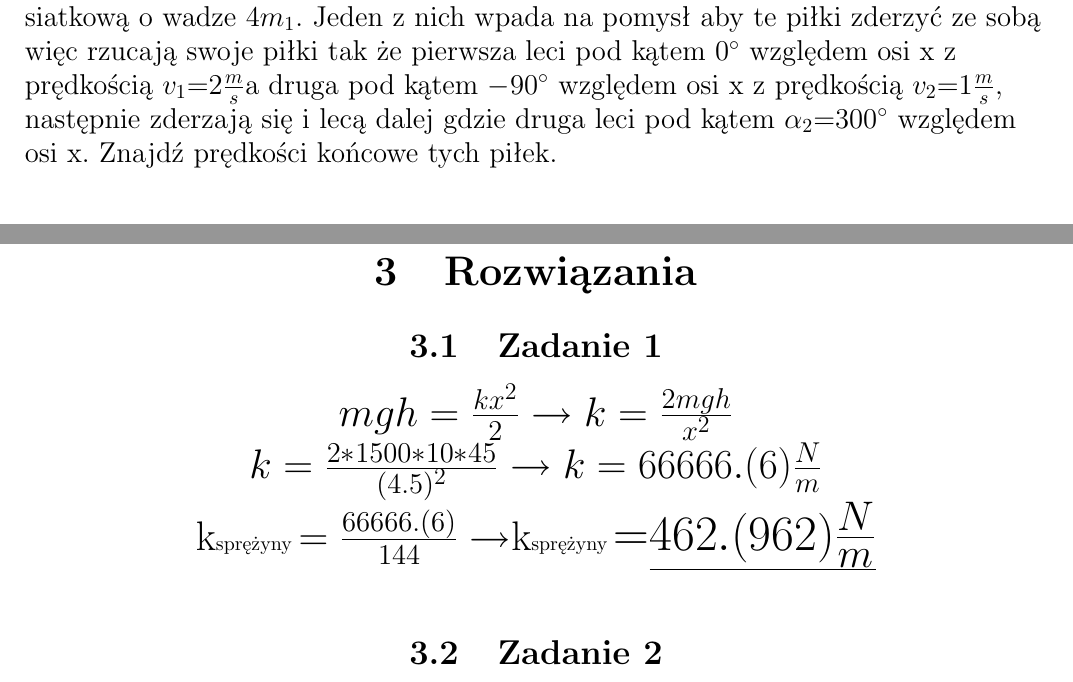
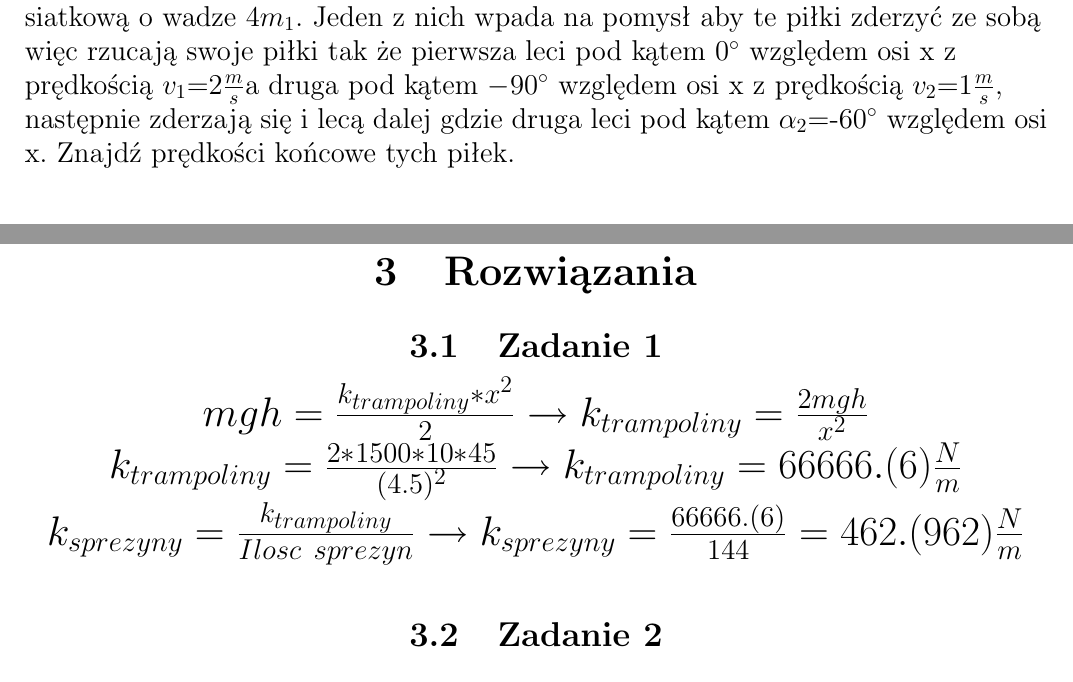
Before and after one commit to mnicho54/Fizyka, a LaTeX document (zadanie.tex): two parts of pages 2 and 3 of 4, joined at a grey line, cut so that both start at the same text. Compiled offline with pdfLaTeX.

Commit message:
Zadanie fixed 1
Signed-off-by: Byczax <byczqq136@gmail.com>

```diff
--- a/zadanie.tex
+++ b/zadanie.tex
@@ -53,7 +53,7 @@
     \begin{flushleft}
         Dwóch kolegów trenują z piłkami jeden z piłką tenisową o wadze $m_1$, drugi z piłką siatkową o wadze $4m_1$. Jeden z nich wpada na pomysł aby te piłki zderzyć ze sobą więc rzucają swoje piłki tak że
         pierwsza leci pod kątem $0^\circ$ względem osi x z prędkością $v_1$=2$\frac{m}{s}$a druga pod kątem $-90^\circ$ względem osi x z prędkością $v_2$=1$\frac{m}{s}$,
-        następnie zderzają się i lecą dalej gdzie druga leci pod kątem $\alpha _2$=300$^\circ$ względem osi x.
+        następnie zderzają się i lecą dalej gdzie druga leci pod kątem $\alpha _2$=-60$^\circ$ względem osi x.
         Znajdź prędkości końcowe tych piłek.
     \end{flushleft}
     \begin{figure}[H]
@@ -65,9 +65,9 @@
     \section{Rozwiązania}
     \subsection{Zadanie 1}
     \Large
-        \(mgh=\frac{kx^2}{2} \rightarrow k=\frac{2mgh}{x^2}\)\\
-        \(k=\frac{2\ast 1500 \ast 10\ast 45}{(4.5)^2} \rightarrow k=66666.(6)\frac{N}{m}\)\\
-        k\footnotesize sprężyny \Large\(=\frac{66666.(6)}{144} \rightarrow\)k\footnotesize sprężyny \LARGE=\underline{\(462.(962)\frac{N}{m}\)}
+        $mgh=\frac{k_{trampoliny} \ast x^2}{2} \rightarrow k_{trampoliny}=\frac{2mgh}{x^2}$\\
+        \(k_{trampoliny}=\frac{2\ast 1500 \ast 10\ast 45}{(4.5)^2} \rightarrow k_{trampoliny}=66666.(6)\frac{N}{m}\)\\
+        \(k_{sprezyny}=\frac{k_{trampoliny}}{Ilosc \ sprezyn} \rightarrow k_{sprezyny}=\frac{66666.(6)}{144} = 462.(962)\frac{N}{m}\)
     \subsection{Zadanie 2}
     \large
     $m_1\vv{v_1}+m_2\vv{v_2}=m_1\vv{u_1}+m_2\vv{u_2} \rightarrow \vv{v_1} + 4\vv{v_2} = \vv{u_1} + 4\vv{u_2}$\\
```
Also changed, not shown: Pictures/pilki3.png (added), Pictures/pilki3p.png (added), zadanie.pdf, zadanie.tex (2 more changed lines).
